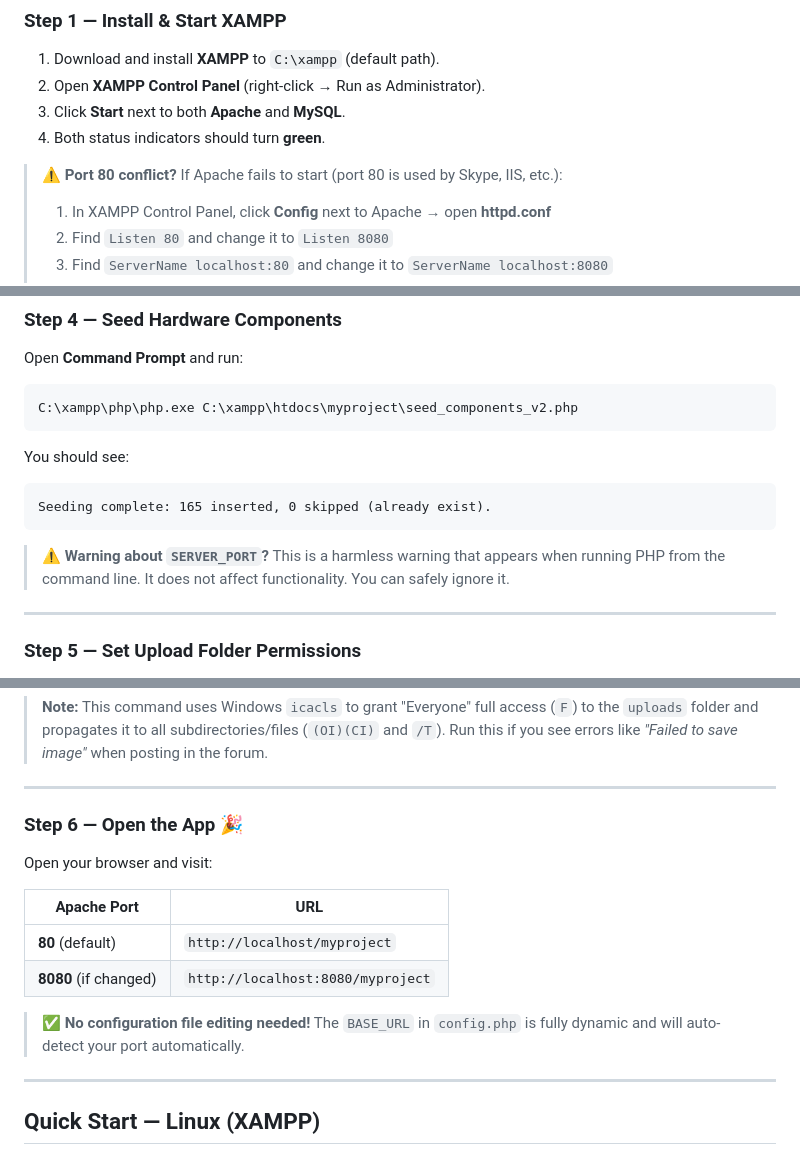
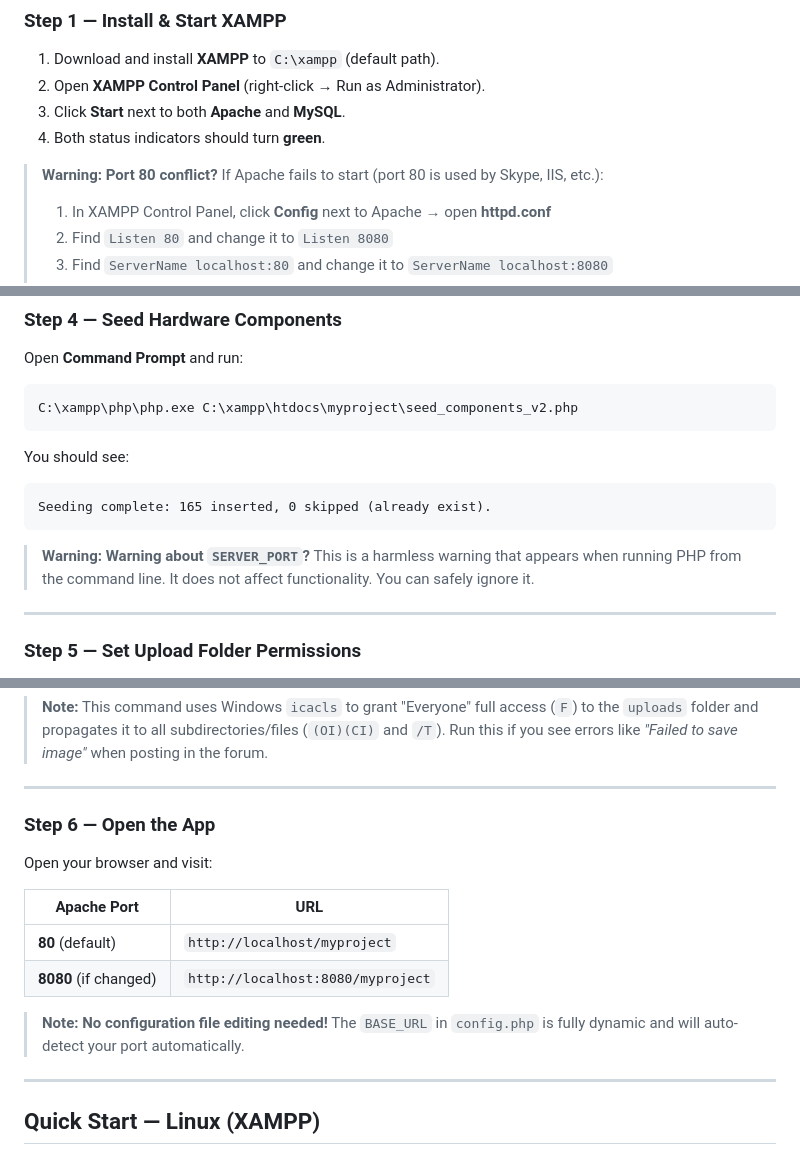
Before and after one commit to SSea-man/Smart-PCBuildSystem, a Markdown page: README.md, 3 parts joined by grey strips. GitHub-like rendering.

````diff
--- a/README.md
+++ b/README.md
@@ -68,7 +68,7 @@ Before you begin, make sure you have the following installed on your Windows PC:
 3. Click **Start** next to both **Apache** and **MySQL**.
 4. Both status indicators should turn **green**.
 
-> **⚠️ Port 80 conflict?** If Apache fails to start (port 80 is used by Skype, IIS, etc.):
+> **Warning: Port 80 conflict?** If Apache fails to start (port 80 is used by Skype, IIS, etc.):
 > 1. In XAMPP Control Panel, click **Config** next to Apache → open **httpd.conf**
 > 2. Find `Listen 80` and change it to `Listen 8080`
 > 3. Find `ServerName localhost:80` and change it to `ServerName localhost:8080`
@@ -130,7 +130,7 @@ You should see:
 Seeding complete: 165 inserted, 0 skipped (already exist).
 ```
 
-> **⚠️ Warning about `SERVER_PORT`?** This is a harmless warning that appears when running PHP from the command line. It does not affect functionality. You can safely ignore it.
+> **Warning: Warning about `SERVER_PORT`?** This is a harmless warning that appears when running PHP from the command line. It does not affect functionality. You can safely ignore it.
 
 ---
 
@@ -148,7 +148,7 @@ icacls "C:\xampp\htdocs\myproject\uploads" /grant Everyone:(OI)(CI)F /T
 
 ---
 
-### Step 6 — Open the App 🎉
+### Step 6 — Open the App
 
 Open your browser and visit:
 
@@ -157,7 +157,7 @@ Open your browser and visit:
 | **80** (default) | `http://localhost/myproject` |
 | **8080** (if changed) | `http://localhost:8080/myproject` |
 
-> **✅ No configuration file editing needed!** The `BASE_URL` in `config.php` is fully dynamic and will auto-detect your port automatically.
+> **Note: No configuration file editing needed!** The `BASE_URL` in `config.php` is fully dynamic and will auto-detect your port automatically.
 
 ---
 
````
Also changed, not shown: presentation_checklist.md (deleted, +0 -81 lines).
